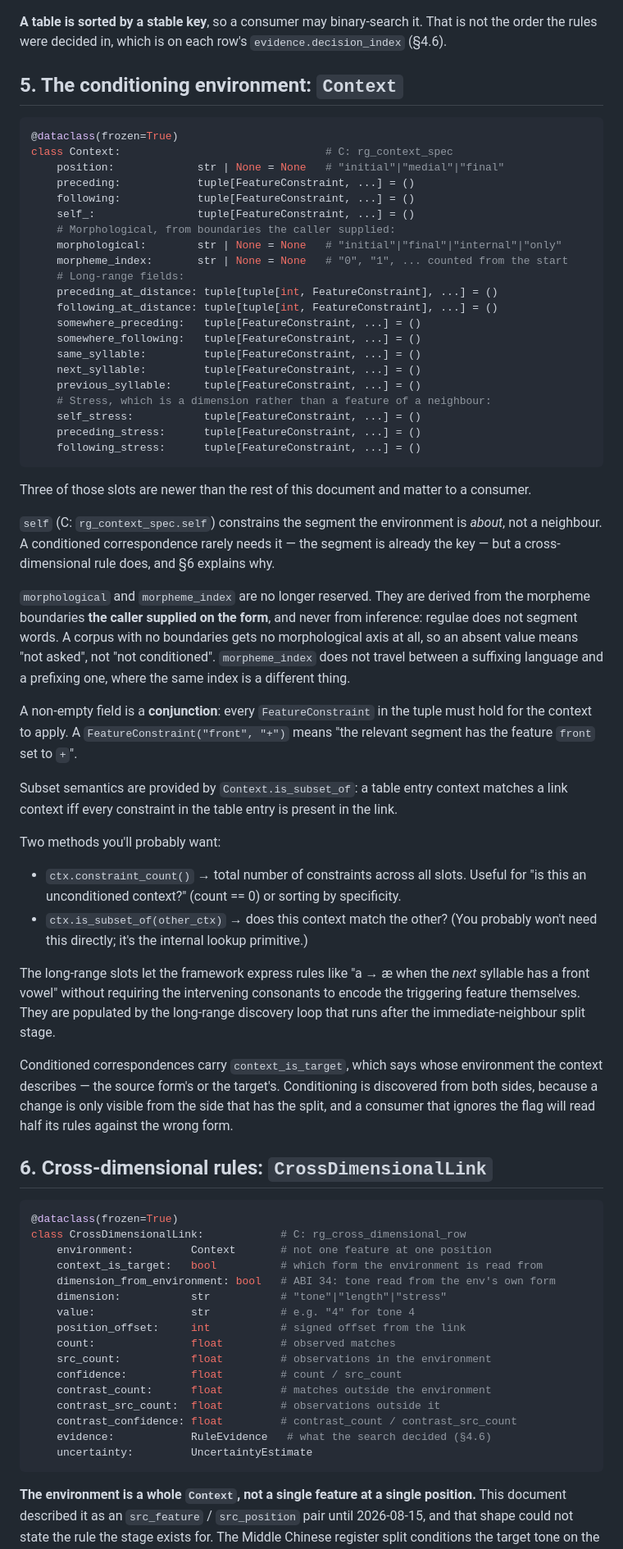
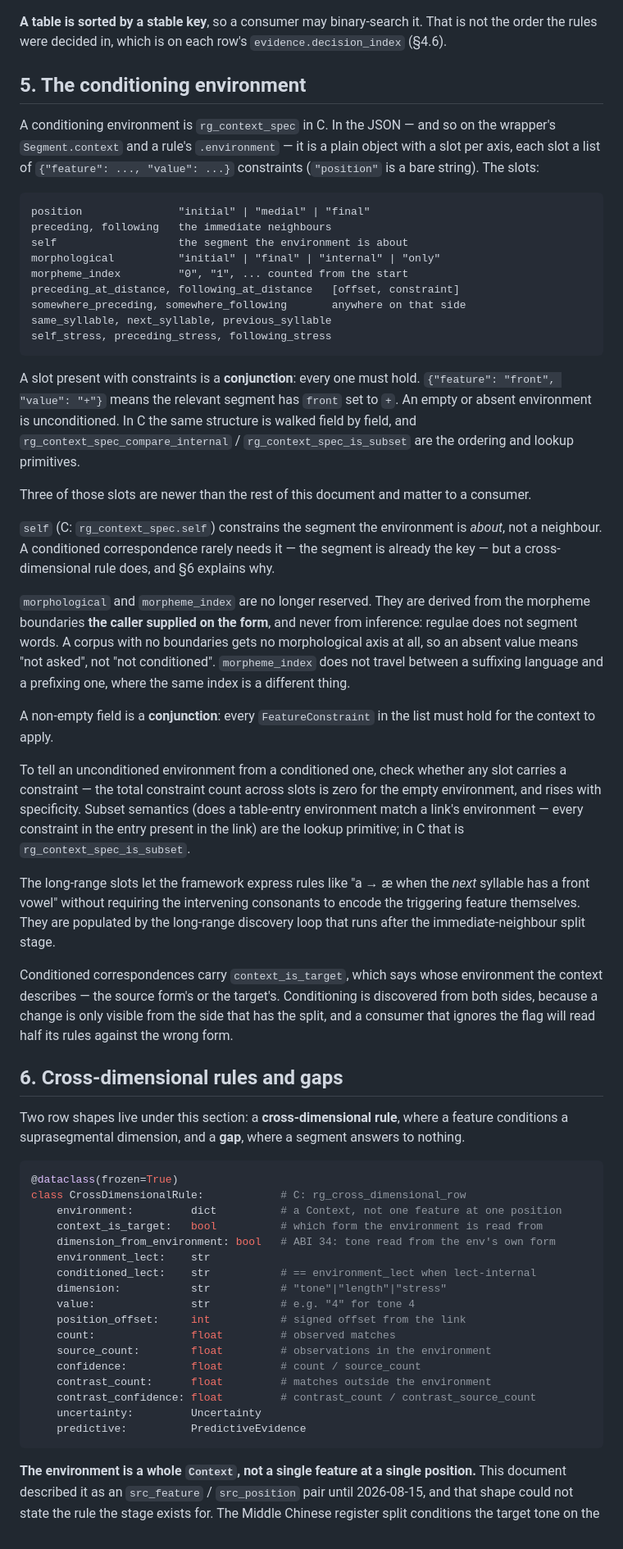
Before and after one commit to tresoldi/regulae, a Markdown page: docs/consumer_guide.md, the part around one of its changes. Shown at 82% size. GitHub-like rendering.

````diff
--- a/docs/consumer_guide.md
+++ b/docs/consumer_guide.md
@@ -690,31 +741,32 @@ static inline const rg_multi_class_row *conditioned_at(
 binary-search it. That is not the order the rules were decided
 in, which is on each row's `evidence.decision_index` (§4.6).
 
-## 5. The conditioning environment: `Context`
+## 5. The conditioning environment
 
-```python
-@dataclass(frozen=True)
-class Context:                                # C: rg_context_spec
-    position:             str | None = None   # "initial"|"medial"|"final"
-    preceding:            tuple[FeatureConstraint, ...] = ()
-    following:            tuple[FeatureConstraint, ...] = ()
-    self_:                tuple[FeatureConstraint, ...] = ()
-    # Morphological, from boundaries the caller supplied:
-    morphological:        str | None = None   # "initial"|"final"|"internal"|"only"
-    morpheme_index:       str | None = None   # "0", "1", ... counted from the start
-    # Long-range fields:
-    preceding_at_distance: tuple[tuple[int, FeatureConstraint], ...] = ()
-    following_at_distance: tuple[tuple[int, FeatureConstraint], ...] = ()
-    somewhere_preceding:   tuple[FeatureConstraint, ...] = ()
-    somewhere_following:   tuple[FeatureConstraint, ...] = ()
-    same_syllable:         tuple[FeatureConstraint, ...] = ()
-    next_syllable:         tuple[FeatureConstraint, ...] = ()
-    previous_syllable:     tuple[FeatureConstraint, ...] = ()
-    # Stress, which is a dimension rather than a feature of a neighbour:
-    self_stress:           tuple[FeatureConstraint, ...] = ()
-    preceding_stress:      tuple[FeatureConstraint, ...] = ()
-    following_stress:      tuple[FeatureConstraint, ...] = ()
+A conditioning environment is `rg_context_spec` in C. In the JSON —
+and so on the wrapper's `Segment.context` and a rule's
+`.environment` — it is a plain object with a slot per axis, each
+slot a list of `{"feature": ..., "value": ...}` constraints
+(`"position"` is a bare string). The slots:
+
 ```
+position               "initial" | "medial" | "final"
+preceding, following   the immediate neighbours
+self                   the segment the environment is about
+morphological          "initial" | "final" | "internal" | "only"
+morpheme_index         "0", "1", ... counted from the start
+preceding_at_distance, following_at_distance   [offset, constraint]
+somewhere_preceding, somewhere_following       anywhere on that side
+same_syllable, next_syllable, previous_syllable
+self_stress, preceding_stress, following_stress
+```
+
+A slot present with constraints is a **conjunction**: every one
+must hold. `{"feature": "front", "value": "+"}` means the relevant
+segment has `front` set to `+`. An empty or absent environment is
+unconditioned. In C the same structure is walked field by field,
+and `rg_context_spec_compare_internal` / `rg_context_spec_is_subset`
+are the ordering and lookup primitives.
 
 Three of those slots are newer than the rest of this document and
 matter to a consumer.
@@ -733,22 +785,15 @@ all, so an absent value means "not asked", not "not conditioned".
 a prefixing one, where the same index is a different thing.
 
 A non-empty field is a **conjunction**: every `FeatureConstraint`
-in the tuple must hold for the context to apply. A
-`FeatureConstraint("front", "+")` means "the relevant segment
-has the feature `front` set to `+`".
+in the list must hold for the context to apply.
 
-Subset semantics are provided by `Context.is_subset_of`: a table
-entry context matches a link context iff every constraint in the
-table entry is present in the link.
-
-Two methods you'll probably want:
-
-- `ctx.constraint_count()` → total number of constraints across
-  all slots. Useful for "is this an unconditioned context?"
-  (count == 0) or sorting by specificity.
-- `ctx.is_subset_of(other_ctx)` → does this context match the
-  other? (You probably won't need this directly; it's the
-  internal lookup primitive.)
+To tell an unconditioned environment from a conditioned one, check
+whether any slot carries a constraint — the total constraint count
+across slots is zero for the empty environment, and rises with
+specificity. Subset semantics (does a table-entry environment match
+a link's environment — every constraint in the entry present in the
+link) are the lookup primitive; in C that is
+`rg_context_spec_is_subset`.
 
 The long-range slots let the framework express rules like
 "a → æ when the *next* syllable has a front vowel" without
@@ -763,25 +808,30 @@ Conditioning is discovered from both sides, because a change is only visible
 from the side that has the split, and a consumer that ignores the flag will
 read half its rules against the wrong form.
 
-## 6. Cross-dimensional rules: `CrossDimensionalLink`
+## 6. Cross-dimensional rules and gaps
+
+Two row shapes live under this section: a **cross-dimensional
+rule**, where a feature conditions a suprasegmental dimension, and
+a **gap**, where a segment answers to nothing.
 
 ```python
 @dataclass(frozen=True)
-class CrossDimensionalLink:            # C: rg_cross_dimensional_row
-    environment:         Context       # not one feature at one position
+class CrossDimensionalRule:            # C: rg_cross_dimensional_row
+    environment:         dict          # a Context, not one feature at one position
     context_is_target:   bool          # which form the environment is read from
     dimension_from_environment: bool   # ABI 34: tone read from the env's own form
+    environment_lect:    str
+    conditioned_lect:    str           # == environment_lect when lect-internal
     dimension:           str           # "tone"|"length"|"stress"
     value:               str           # e.g. "4" for tone 4
     position_offset:     int           # signed offset from the link
     count:               float         # observed matches
-    src_count:           float         # observations in the environment
-    confidence:          float         # count / src_count
+    source_count:        float         # observations in the environment
+    confidence:          float         # count / source_count
     contrast_count:      float         # matches outside the environment
-    contrast_src_count:  float         # observations outside it
-    contrast_confidence: float         # contrast_count / contrast_src_count
-    evidence:            RuleEvidence   # what the search decided (§4.6)
-    uncertainty:         UncertaintyEstimate
+    contrast_confidence: float         # contrast_count / contrast_source_count
+    uncertainty:         Uncertainty
+    predictive:          PredictiveEvidence
 ```
 
 **The environment is a whole `Context`, not a single feature at a
````
Also changed, not shown: other parts of docs/consumer_guide.md (+331 -240 lines).
